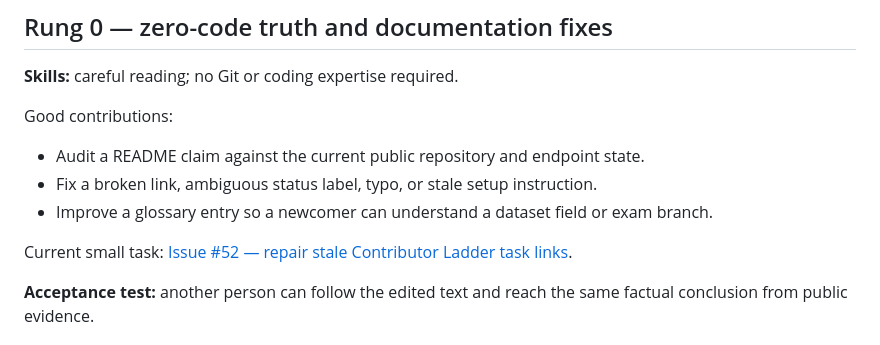
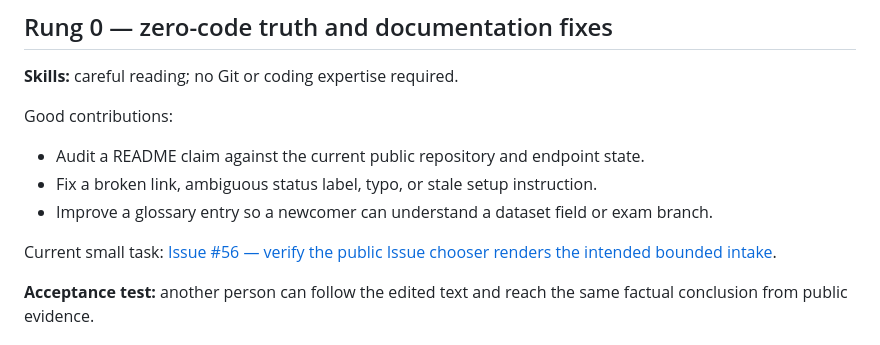
Before and after one commit to rajon369963-del/sovereign-study-commons-india, a Markdown page: CONTRIBUTOR_LADDER.md, the part around the change. GitHub-like rendering.

Commit message:
docs: keep contributor ladder task live after #52 closes

```diff
--- a/CONTRIBUTOR_LADDER.md
+++ b/CONTRIBUTOR_LADDER.md
@@ -23,7 +23,7 @@ Good contributions:
 - Fix a broken link, ambiguous status label, typo, or stale setup instruction.
 - Improve a glossary entry so a newcomer can understand a dataset field or exam branch.
 
-Current small task: [Issue #52 — repair stale Contributor Ladder task links](https://github.com/rajon369963-del/sovereign-study-commons-india/issues/52).
+Current small task: [Issue #56 — verify the public Issue chooser renders the intended bounded intake](https://github.com/rajon369963-del/sovereign-study-commons-india/issues/56).
 
 **Acceptance test:** another person can follow the edited text and reach the same factual conclusion from public evidence.
 
```
